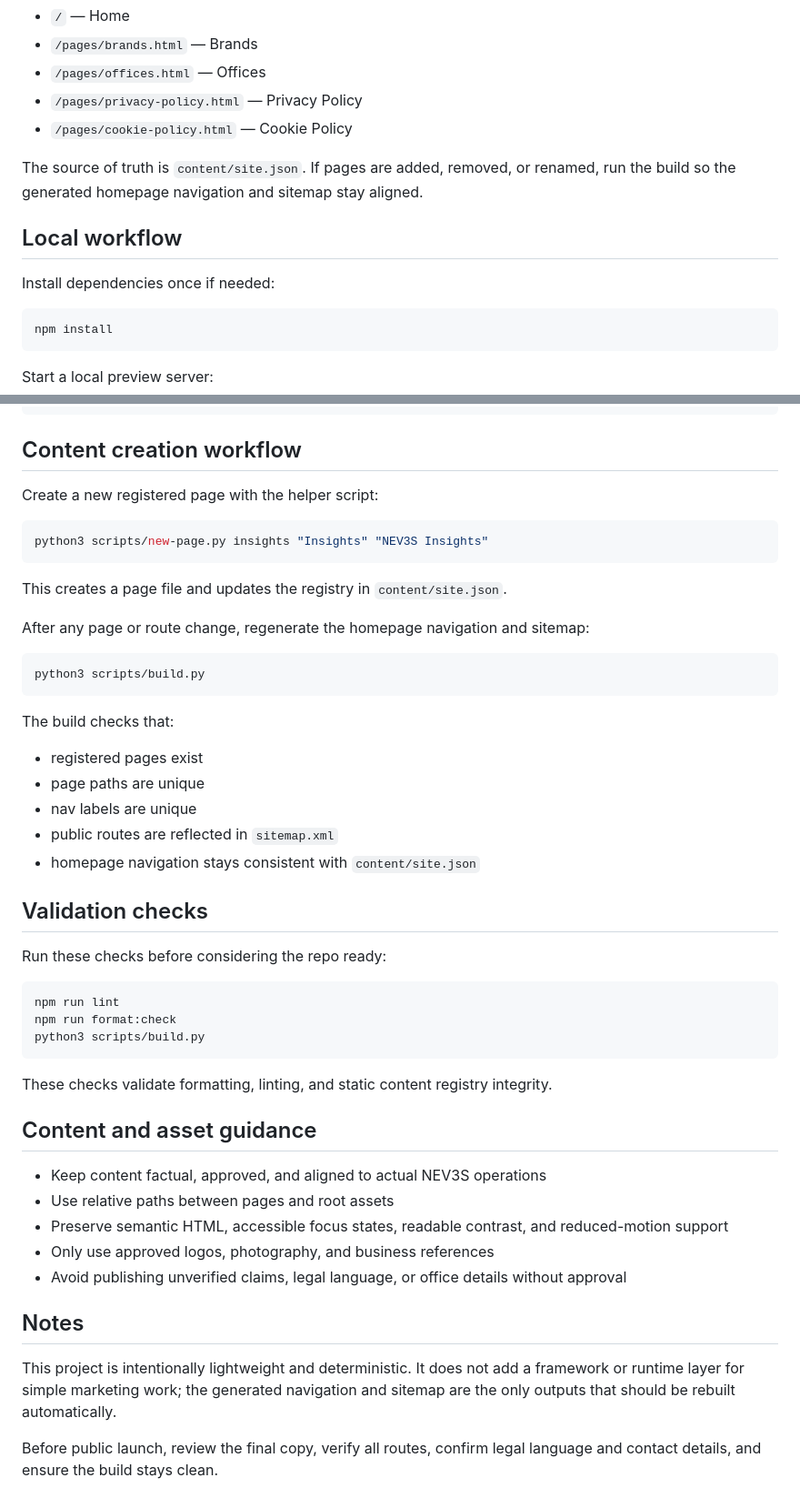
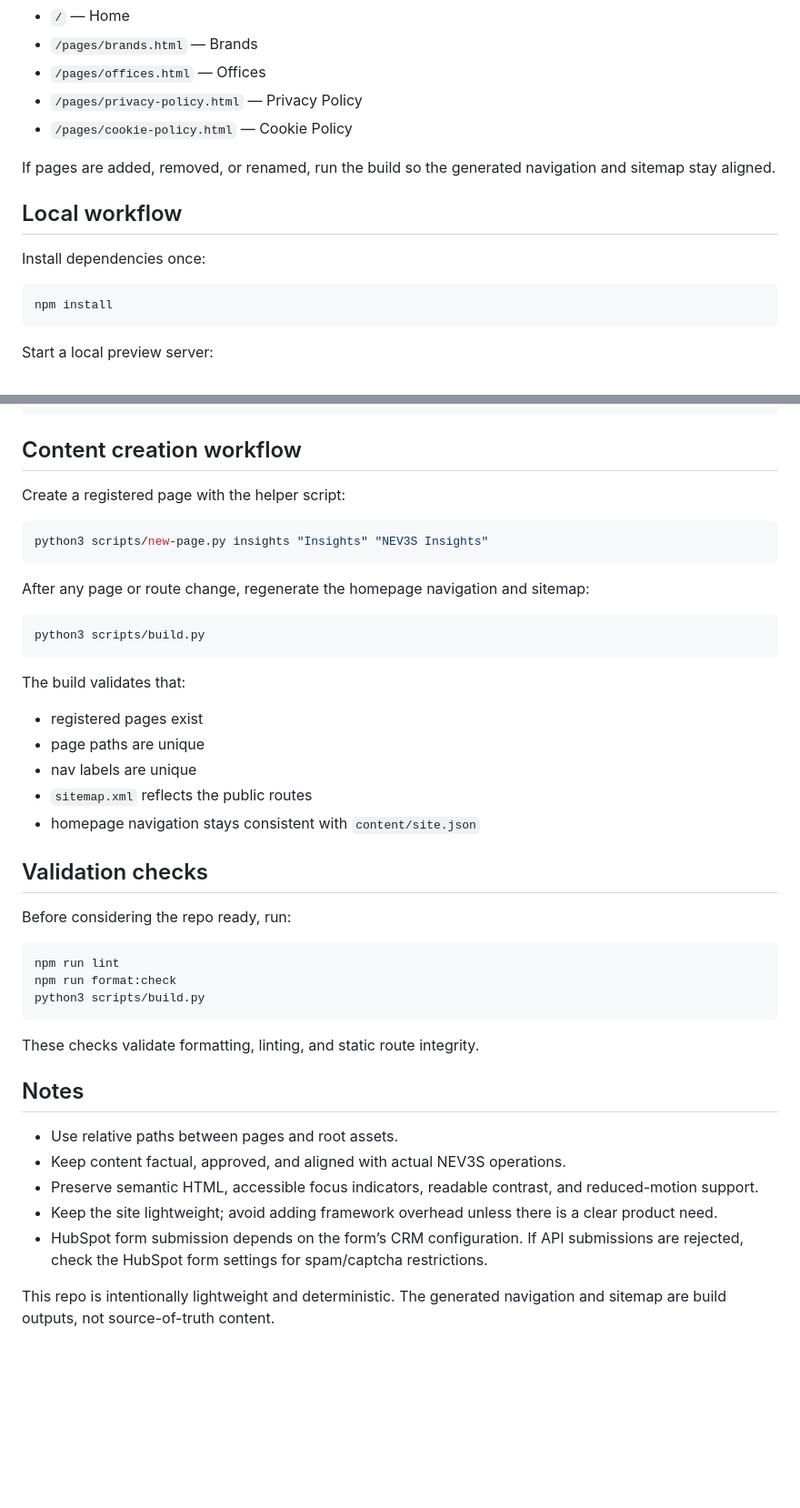
Before and after one commit to nev3sss/staging-website, a Markdown page: README.md, 2 parts joined by grey strips. Shown at 91% size. Drawn GitHub-style; blank space fills up the shorter version.

````diff
--- a/README.md
+++ b/README.md
@@ -76,11 +62,11 @@ The current page registry includes the following public routes:
 - `/pages/privacy-policy.html` — Privacy Policy
 - `/pages/cookie-policy.html` — Cookie Policy
 
-The source of truth is `content/site.json`. If pages are added, removed, or renamed, run the build so the generated homepage navigation and sitemap stay aligned.
+If pages are added, removed, or renamed, run the build so the generated navigation and sitemap stay aligned.
 
 ## Local workflow
 
-Install dependencies once if needed:
+Install dependencies once:
 
 ```bash
 npm install
@@ -100,13 +86,11 @@ http://localhost:4173/
 
 ## Content creation workflow
 
-Create a new registered page with the helper script:
+Create a registered page with the helper script:
 
 ```bash
 python3 scripts/new-page.py insights "Insights" "NEV3S Insights"
 ```
-
-This creates a page file and updates the registry in `content/site.json`.
 
 After any page or route change, regenerate the homepage navigation and sitemap:
 
@@ -114,17 +98,17 @@ After any page or route change, regenerate the homepage navigation and sitemap:
 python3 scripts/build.py
 ```
 
-The build checks that:
+The build validates that:
 
 - registered pages exist
 - page paths are unique
 - nav labels are unique
-- public routes are reflected in `sitemap.xml`
+- `sitemap.xml` reflects the public routes
 - homepage navigation stays consistent with `content/site.json`
 
 ## Validation checks
 
-Run these checks before considering the repo ready:
+Before considering the repo ready, run:
 
 ```bash
 npm run lint
@@ -132,18 +116,14 @@ npm run format:check
 python3 scripts/build.py
 ```
 
-These checks validate formatting, linting, and static content registry integrity.
-
-## Content and asset guidance
-
-- Keep content factual, approved, and aligned to actual NEV3S operations
-- Use relative paths between pages and root assets
-- Preserve semantic HTML, accessible focus states, readable contrast, and reduced-motion support
-- Only use approved logos, photography, and business references
-- Avoid publishing unverified claims, legal language, or office details without approval
+These checks validate formatting, linting, and static route integrity.
 
 ## Notes
 
-This project is intentionally lightweight and deterministic. It does not add a framework or runtime layer for simple marketing work; the generated navigation and sitemap are the only outputs that should be rebuilt automatically.
+- Use relative paths between pages and root assets.
+- Keep content factual, approved, and aligned with actual NEV3S operations.
+- Preserve semantic HTML, accessible focus indicators, readable contrast, and reduced-motion support.
+- Keep the site lightweight; avoid adding framework overhead unless there is a clear product need.
+- HubSpot form submission depends on the form’s CRM configuration. If API submissions are rejected, check the HubSpot form settings for spam/captcha restrictions.
 
-Before public launch, review the final copy, verify all routes, confirm legal language and contact details, and ensure the build stays clean.
+This repo is intentionally lightweight and deterministic. The generated navigation and sitemap are build outputs, not source-of-truth content.
````
Also changed, not shown: other parts of README.md (+29 -43 lines).
